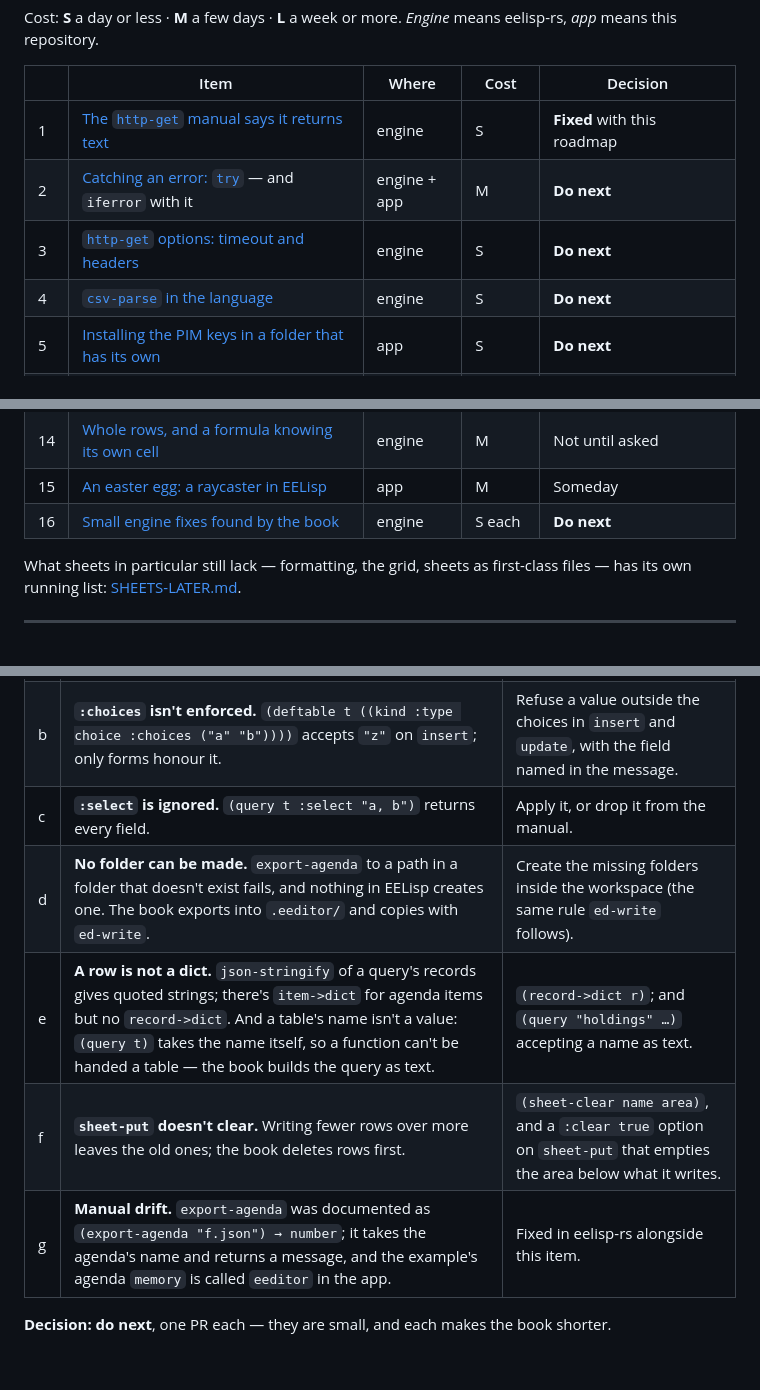
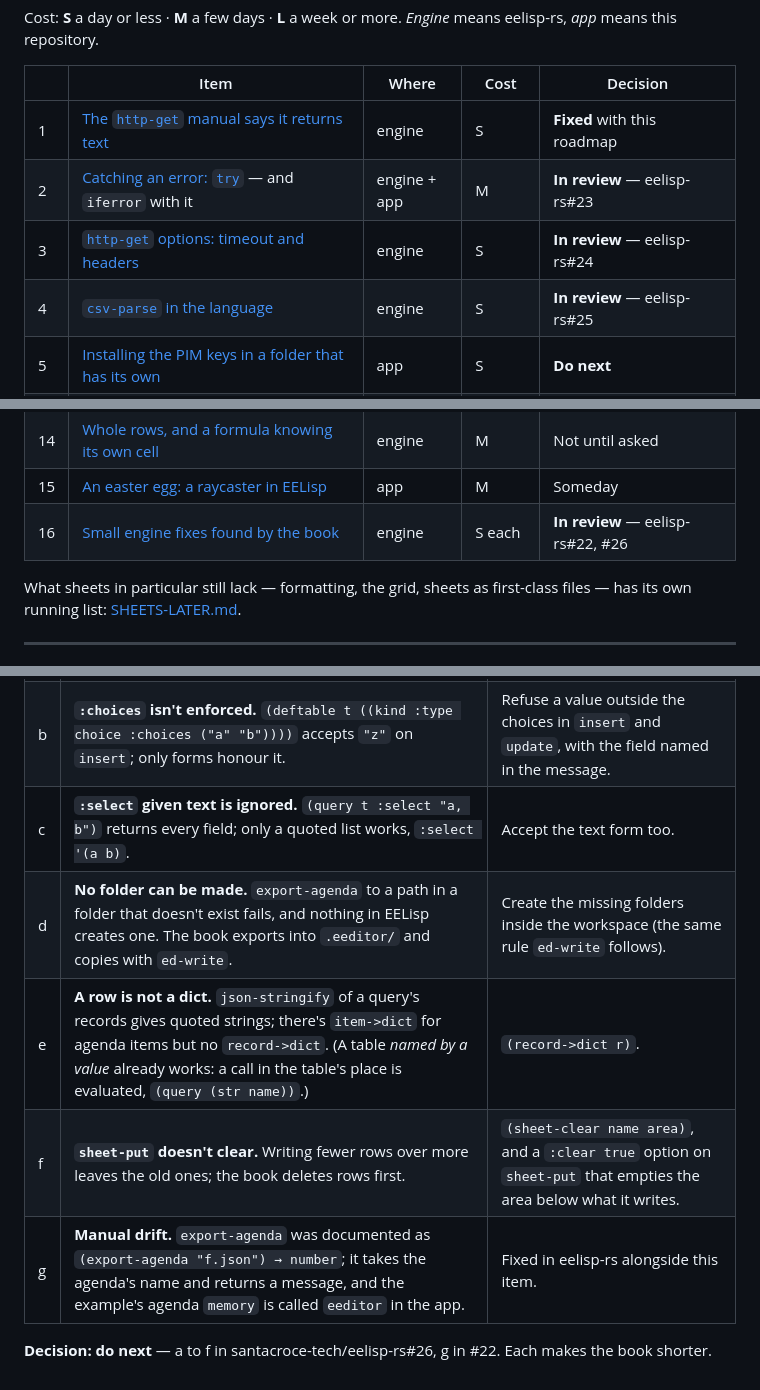
Before and after one commit to santacroce-tech/eeditor-next, a Markdown page: docs/ROADMAP.md, 3 parts joined by grey strips. Rendered like a GitHub page.

Commit message:
Roadmap: items 2–4 and 16 in review; correct 16c and 16e
:select did work with a quoted list (only text was ignored), and a table
named by a value already works through a call in the table's place —
both found while fixing them in eelisp-rs#26.

```diff
--- a/docs/ROADMAP.md
+++ b/docs/ROADMAP.md
@@ -11,9 +11,9 @@ Cost: **S** a day or less · **M** a few days · **L** a week or more. *Engine*
 | | Item | Where | Cost | Decision |
 |---|---|---|---|---|
 | 1 | [The `http-get` manual says it returns text](#1-http-get-is-documented-wrong) | engine | S | **Fixed** with this roadmap |
-| 2 | [Catching an error: `try`](#2-catching-an-error-try) — and `iferror` with it | engine + app | M | **Do next** |
-| 3 | [`http-get` options: timeout and headers](#3-http-get-options-timeout-and-headers) | engine | S | **Do next** |
-| 4 | [`csv-parse` in the language](#4-csv-parse-in-the-language) | engine | S | **Do next** |
+| 2 | [Catching an error: `try`](#2-catching-an-error-try) — and `iferror` with it | engine + app | M | **In review** — eelisp-rs#23 |
+| 3 | [`http-get` options: timeout and headers](#3-http-get-options-timeout-and-headers) | engine | S | **In review** — eelisp-rs#24 |
+| 4 | [`csv-parse` in the language](#4-csv-parse-in-the-language) | engine | S | **In review** — eelisp-rs#25 |
 | 5 | [Installing the PIM keys in a folder that has its own](#5-installing-the-pim-keys-in-any-folder) | app | S | **Do next** |
 | 6 | [Formulas that read the database recalculate by themselves](#6-formulas-that-read-the-database-recalculate-by-themselves) | engine | M–L | Later |
 | 7 | [Charts](#7-charts) | app + engine | M, then L | Later — sparklines first |
@@ -25,7 +25,7 @@ Cost: **S** a day or less · **M** a few days · **L** a week or more. *Engine*
 | 13 | [A built-in stock price source](#13-a-built-in-stock-price-source) | — | — | **No** |
 | 14 | [Whole rows, and a formula knowing its own cell](#14-whole-rows-and-a-formula-knowing-its-own-cell) | engine | M | Not until asked |
 | 15 | [An easter egg: a raycaster in EELisp](#15-an-easter-egg-a-raycaster-in-eelisp) | app | M | Someday |
-| 16 | [Small engine fixes found by the book](#16-small-engine-fixes-found-by-the-book) | engine | S each | **Do next** |
+| 16 | [Small engine fixes found by the book](#16-small-engine-fixes-found-by-the-book) | engine | S each | **In review** — eelisp-rs#22, #26 |
 
 What sheets in particular still lack — formatting, the grid, sheets as first-class files — has its
 own running list: [SHEETS-LATER.md](SHEETS-LATER.md).
@@ -230,10 +230,11 @@ explain.
 |---|---|---|
 | a | **People parsing takes a word, not a name.** `(add "call the bank")` files a person called "the". | Skip articles and possessives after *call, email, meet, text, with, for, from* (`the`, `a`, `an`, `my`, `our`, `your`). |
 | b | **`:choices` isn't enforced.** `(deftable t ((kind :type choice :choices ("a" "b"))))` accepts `"z"` on `insert`; only forms honour it. | Refuse a value outside the choices in `insert` and `update`, with the field named in the message. |
-| c | **`:select` is ignored.** `(query t :select "a, b")` returns every field. | Apply it, or drop it from the manual. |
+| c | **`:select` given text is ignored.** `(query t :select "a, b")` returns every field; only a quoted list works, `:select '(a b)`. | Accept the text form too. |
 | d | **No folder can be made.** `export-agenda` to a path in a folder that doesn't exist fails, and nothing in EELisp creates one. The book exports into `.eeditor/` and copies with `ed-write`. | Create the missing folders inside the workspace (the same rule `ed-write` follows). |
-| e | **A row is not a dict.** `json-stringify` of a query's records gives quoted strings; there's `item->dict` for agenda items but no `record->dict`. And a table's name isn't a value: `(query t)` takes the name itself, so a function can't be handed a table — the book builds the query as text. | `(record->dict r)`; and `(query "holdings" …)` accepting a name as text. |
+| e | **A row is not a dict.** `json-stringify` of a query's records gives quoted strings; there's `item->dict` for agenda items but no `record->dict`. (A table *named by a value* already works: a call in the table's place is evaluated, `(query (str name))`.) | `(record->dict r)`. |
 | f | **`sheet-put` doesn't clear.** Writing fewer rows over more leaves the old ones; the book deletes rows first. | `(sheet-clear name area)`, and a `:clear true` option on `sheet-put` that empties the area below what it writes. |
 | g | **Manual drift.** `export-agenda` was documented as `(export-agenda "f.json") → number`; it takes the agenda's name and returns a message, and the example's agenda `memory` is called `eeditor` in the app. | Fixed in eelisp-rs alongside this item. |
 
-**Decision: do next**, one PR each — they are small, and each makes the book shorter.
+**Decision: do next** — a to f in santacroce-tech/eelisp-rs#26, g in #22. Each makes the book
+shorter.
```
